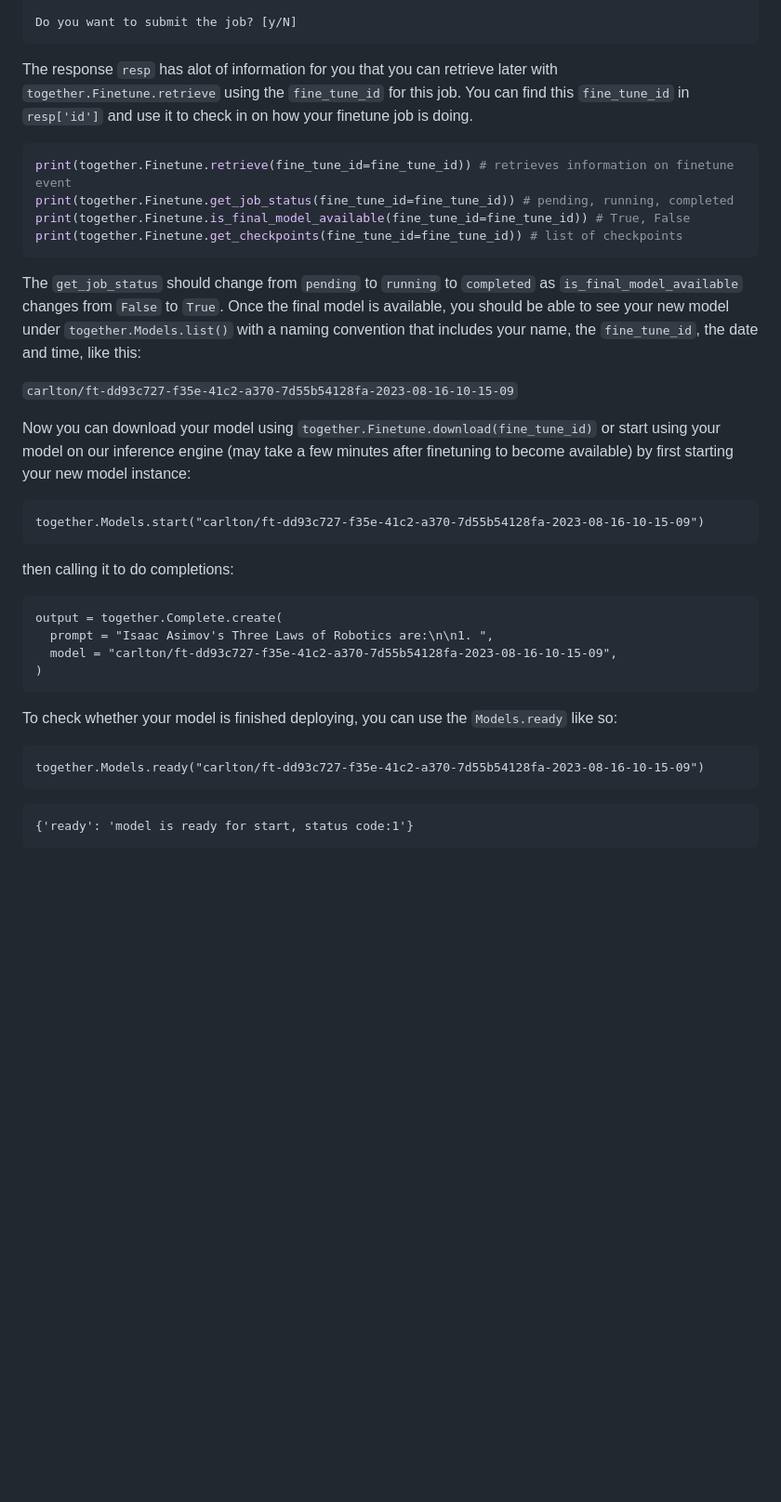
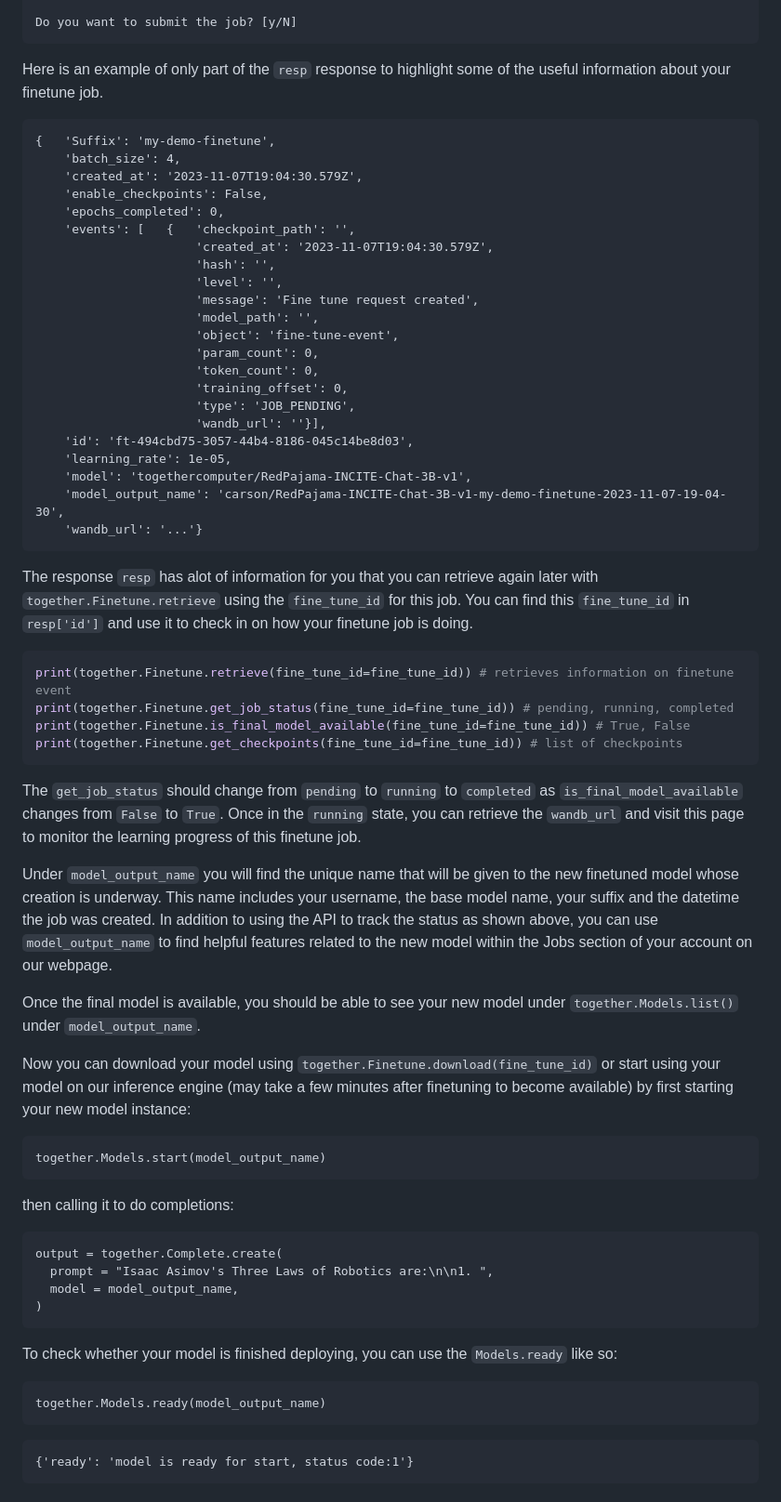
Before and after one commit to togethercomputer/together-python, a Markdown page: README.md, the part around the change. Shown at 93% size. Rendered like a GitHub page; blank space fills up the shorter version.

Commit message:
update docs with model_output_name and wandb_url (#58)
Edited the README to explain wheere to find and how to use the model_output_name and wandb_url

Co-authored-by: Carson Lam <carsonlam@Carsons-MBP-2.hsd1.ca.comcast.net>

````diff
--- a/README.md
+++ b/README.md
@@ -327,7 +327,34 @@ Job creation details:
 Do you want to submit the job? [y/N]
 ```
 
-The response `resp` has alot of information for you that you can retrieve later with `together.Finetune.retrieve` using the `fine_tune_id` for this job. You can find this `fine_tune_id` in `resp['id']` and use it to check in on how your finetune job is doing.
+Here is an example of only part of the `resp` response to highlight some of the useful information about your finetune job.
+
+```
+{   'Suffix': 'my-demo-finetune',
+    'batch_size': 4,
+    'created_at': '2023-11-07T19:04:30.579Z',
+    'enable_checkpoints': False,
+    'epochs_completed': 0,
+    'events': [   {   'checkpoint_path': '',
+                      'created_at': '2023-11-07T19:04:30.579Z',
+                      'hash': '',
+                      'level': '',
+                      'message': 'Fine tune request created',
+                      'model_path': '',
+                      'object': 'fine-tune-event',
+                      'param_count': 0,
+                      'token_count': 0,
+                      'training_offset': 0,
+                      'type': 'JOB_PENDING',
+                      'wandb_url': ''}],
+    'id': 'ft-494cbd75-3057-44b4-8186-045c14be8d03',
+    'learning_rate': 1e-05,
+    'model': 'togethercomputer/RedPajama-INCITE-Chat-3B-v1',
+    'model_output_name': 'carson/RedPajama-INCITE-Chat-3B-v1-my-demo-finetune-2023-11-07-19-04-30',
+    'wandb_url': '...'}
+```
+
+The response `resp` has alot of information for you that you can retrieve again later with `together.Finetune.retrieve` using the `fine_tune_id` for this job. You can find this `fine_tune_id` in `resp['id']` and use it to check in on how your finetune job is doing.
 
 ```python
 print(together.Finetune.retrieve(fine_tune_id=fine_tune_id)) # retrieves information on finetune event
@@ -336,14 +363,16 @@ print(together.Finetune.is_final_model_available(fine_tune_id=fine_tune_id)) # T
 print(together.Finetune.get_checkpoints(fine_tune_id=fine_tune_id)) # list of checkpoints
 ```
 
-The `get_job_status` should change from `pending` to `running` to `completed` as `is_final_model_available` changes from `False` to `True`. Once the final model is available, you should be able to see your new model under `together.Models.list()` with a naming convention that includes your name, the `fine_tune_id`, the date and time, like this:
+The `get_job_status` should change from `pending` to `running` to `completed` as `is_final_model_available` changes from `False` to `True`. Once in the `running` state, you can retrieve the `wandb_url` and visit this page to monitor the learning progress of this finetune job.
 
-`carlton/ft-dd93c727-f35e-41c2-a370-7d55b54128fa-2023-08-16-10-15-09`
+Under `model_output_name` you will find the unique name that will be given to the new finetuned model whose creation is underway. This name includes your username, the base model name, your suffix and the datetime the job was created. In addition to using the API to track the status as shown above, you can use `model_output_name` to find helpful features related to the new model within the Jobs section of your account on our webpage.
+
+Once the final model is available, you should be able to see your new model under `together.Models.list()` under `model_output_name`.
 
 Now you can download your model using `together.Finetune.download(fine_tune_id)` or start using your model on our inference engine (may take a few minutes after finetuning to become available) by first starting your new model instance:
 
 ```
-together.Models.start("carlton/ft-dd93c727-f35e-41c2-a370-7d55b54128fa-2023-08-16-10-15-09")
+together.Models.start(model_output_name)
 ```
 
 then calling it to do completions:
@@ -351,14 +380,14 @@ then calling it to do completions:
 ```
 output = together.Complete.create(
   prompt = "Isaac Asimov's Three Laws of Robotics are:\n\n1. ",
-  model = "carlton/ft-dd93c727-f35e-41c2-a370-7d55b54128fa-2023-08-16-10-15-09",
+  model = model_output_name,
 )
 ```
 
 To check whether your model is finished deploying, you can use the `Models.ready` like so:
 
 ```
-together.Models.ready("carlton/ft-dd93c727-f35e-41c2-a370-7d55b54128fa-2023-08-16-10-15-09")
+together.Models.ready(model_output_name)
 ```
 
 ```
````
